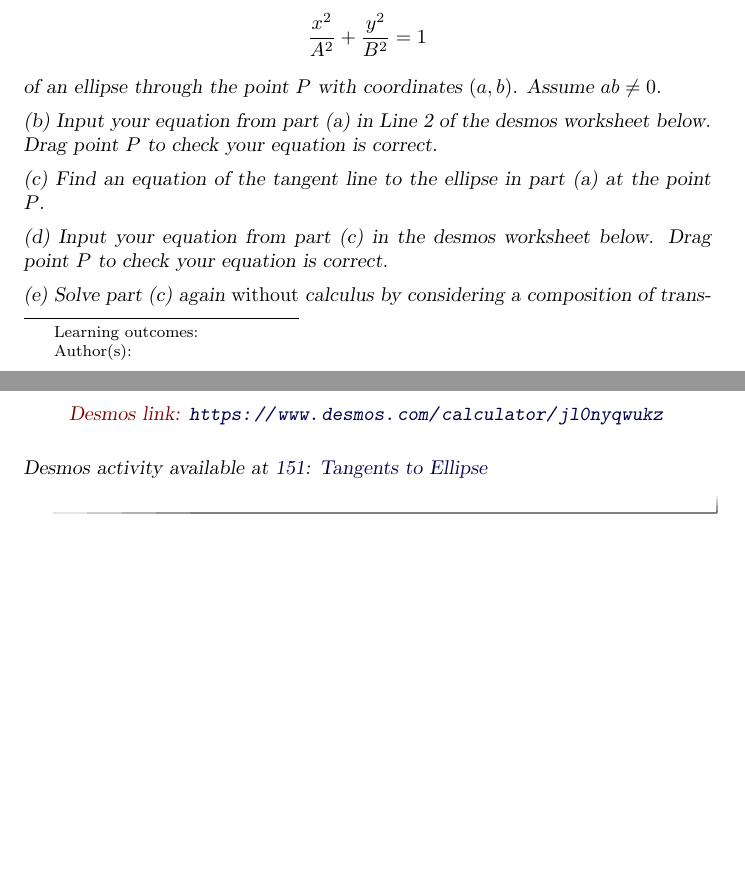
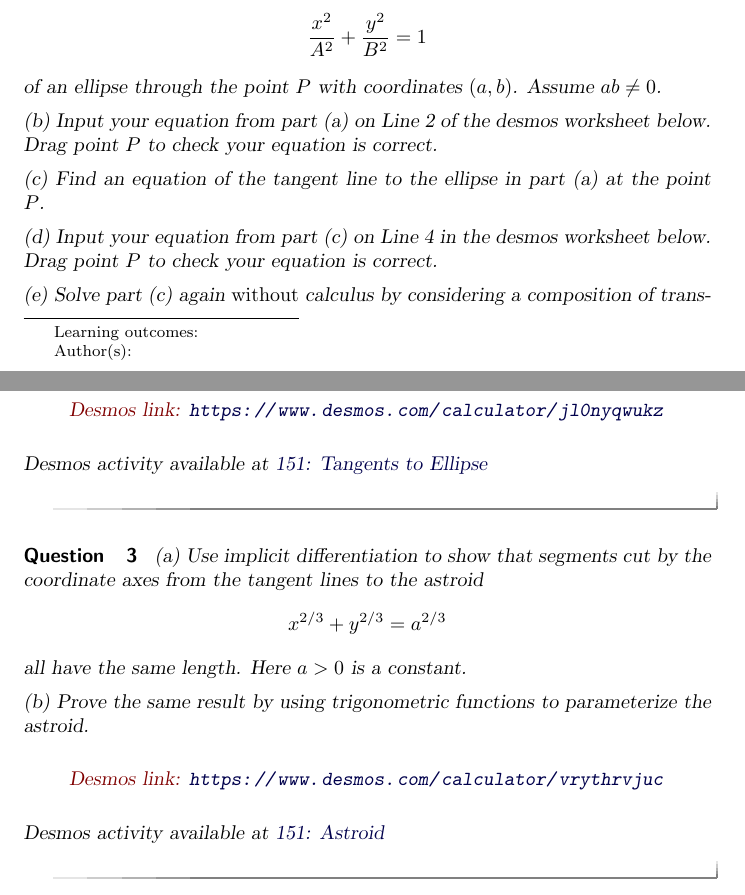
Before and after one commit to fkuczmar/Calculus1, a LaTeX document (ImplicitD/ImplicitD.tex): two parts of pages 1 and 2 of 2, joined at a grey line, cut so that both start at the same text, the shorter picture padded with empty space. Compiled offline with pdfLaTeX.

Commit message:
ImplicitD

```diff
--- a/ImplicitD/ImplicitD.tex
+++ b/ImplicitD/ImplicitD.tex
@@ -37,11 +37,11 @@ Which of the following equations define $y$ implicty as a function of $x$ in a s
 \]
 of an ellipse through the point $P$ with coordinates $(a,b)$. Assume $ab\neq 0$.
 
-(b) Input your equation from part (a) in Line 2 of the desmos worksheet below. Drag point $P$ to check your equation is correct.
+(b) Input your equation from part (a) on Line 2 of the desmos worksheet below. Drag point $P$ to check your equation is correct.
 
 (c) Find an equation of the tangent line to the ellipse in part (a) at the point $P$.
 
-(d) Input your equation from part (c) in the desmos worksheet below. Drag point $P$ to check your equation is correct.
+(d) Input your equation from part (c) on Line 4 in the desmos worksheet below. Drag point $P$ to check your equation is correct.
 
 (e) Solve part (c) again \emph{without} calculus by considering a composition of transformations that take the circle
 \[
@@ -59,5 +59,27 @@ Desmos activity available at \href{https://www.desmos.com/calculator/jl0nyqwukz}
 
 \end{question}
 
+\begin{question}  \label{Q:LLKKKMM}
+(a) Use implicit differentiation to show that segments cut by the coordinate axes from the tangent lines to the astroid
+\[
+   x^{2/3} + y^{2/3} = a^{2/3}
+\]
+all have the same length. Here $a>0$ is a constant.
+
+(b) Prove the same result by using trigonometric functions to parameterize the astroid.
+
+\begin{onlineOnly}
+    \begin{center}
+\desmos{vrythrvjuc}{900}{600}
+\end{center}
+\end{onlineOnly}
+
+Desmos activity available at \href{https://www.desmos.com/calculator/vrythrvjuc}{151: Astroid}
+
+
+\end{question}
+
+
+
 
 \end{document}
```
